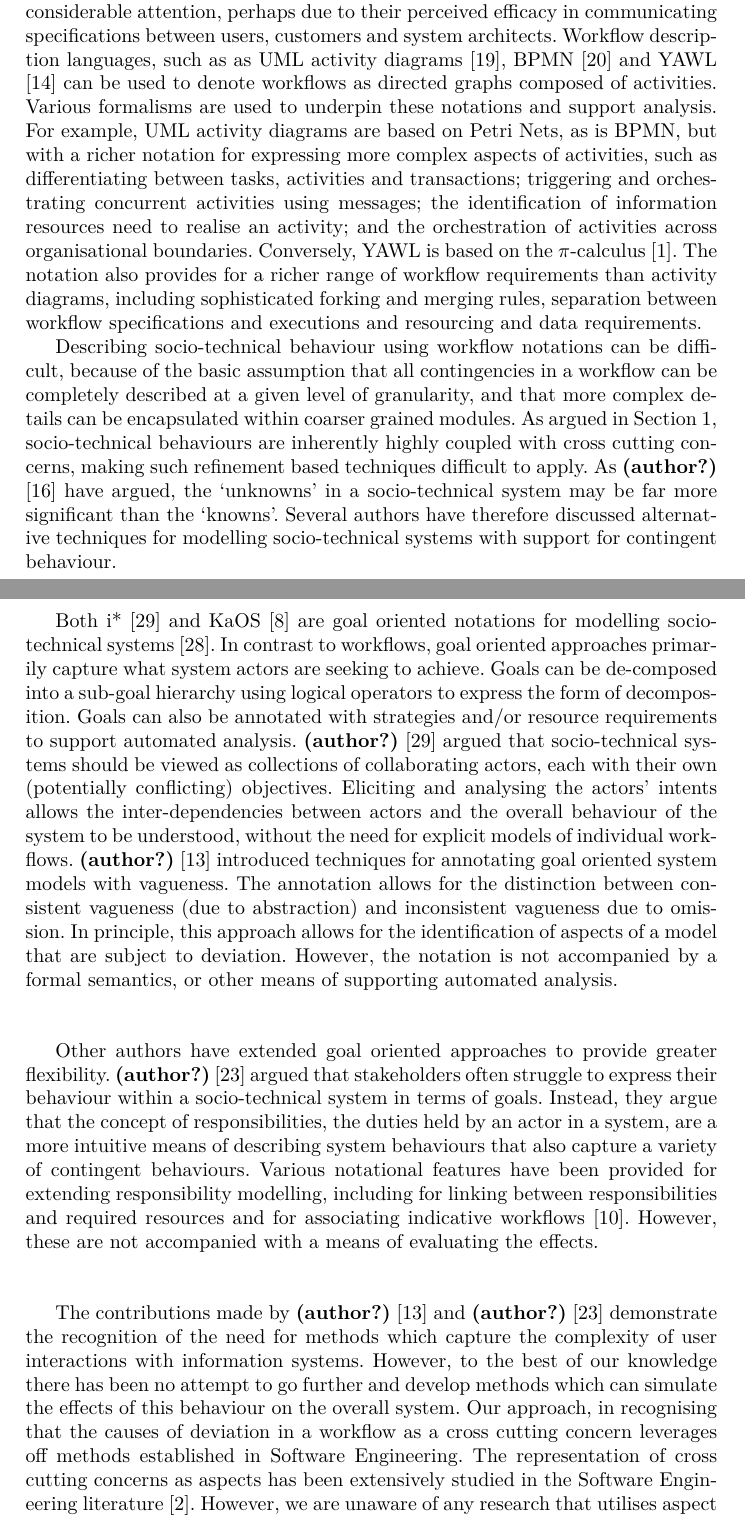
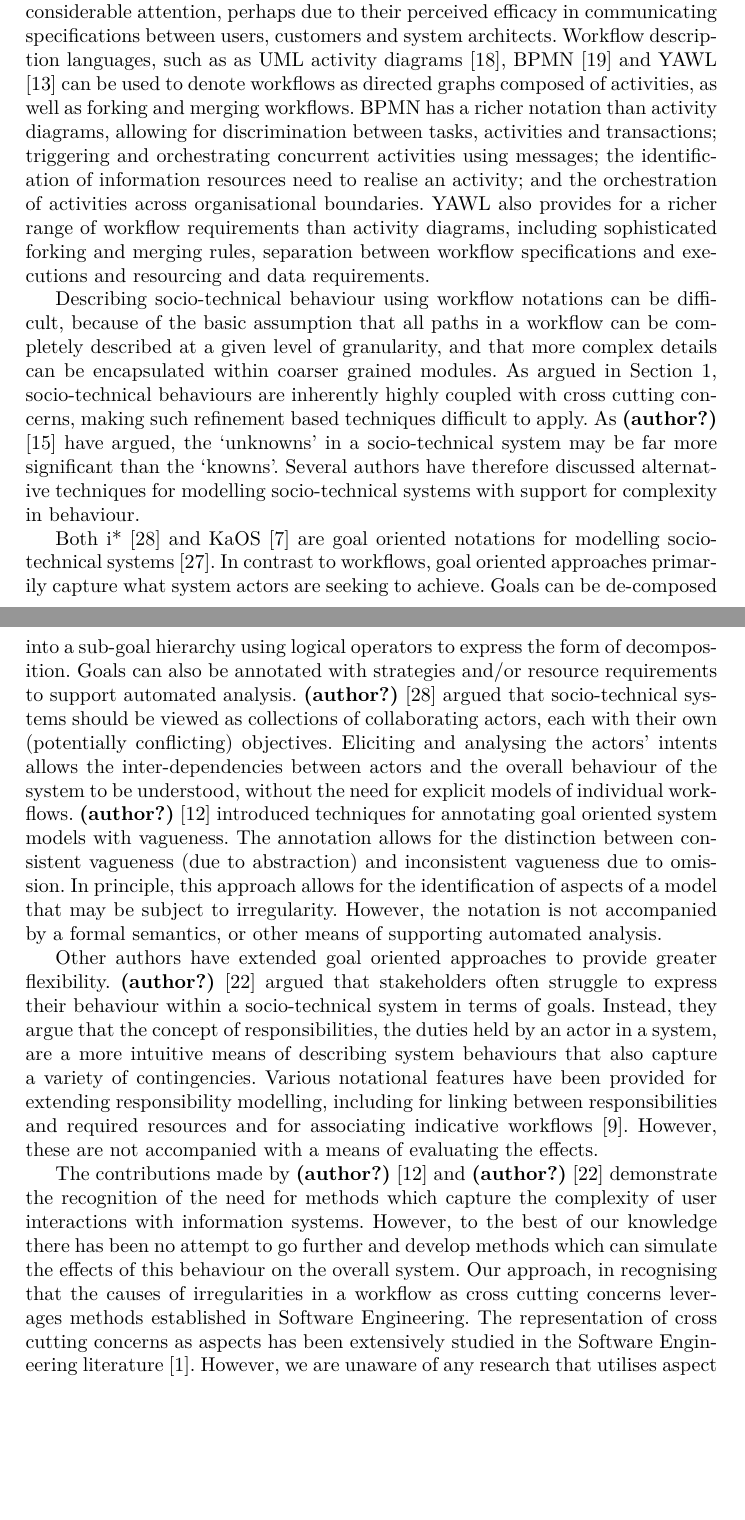
Before and after one commit to probablytom/fuzzi-moss-paper, a LaTeX paper (working.tex): two parts of pages 3 and 4 of 15, joined at a grey line, cut so that both start at the same text, the shorter picture padded with empty space. Compiled offline with pdfLaTeX; a missing bibliography style is replaced by a similar one.

Commit message:
Streamlined some text in the related work, including removal of reference to formal underpinnings of YAWL, BPMN and activity diagrams.

```diff
--- a/working.tex
+++ b/working.tex
@@ -164,22 +164,19 @@ This section presents a literature review of approaches to modelling the interac
 systems.  Graphical notations have received considerable attention, perhaps due to their perceived efficacy in
 communicating specifications between users, customers and system architects.  Workflow description languages, such as as
 UML activity diagrams \citep{omg07omguml}, BPMN \citep{omg2011omgbpmn} and YAWL \citep{hofstede2010yawl} can be used to
-denote workflows as directed graphs composed of activities.  Various formalisms are used to underpin these notations and
-support analysis.  For example, UML activity diagrams are based on Petri Nets, as is BPMN, but with a richer notation
-for expressing more complex aspects of activities, such as differentiating between tasks, activities and transactions;
+denote workflows as directed graphs composed of activities, as well as forking and merging workflows.  BPMN has a richer notation than activity diagrams, allowing for discrimination between tasks, activities and transactions;
 triggering and orchestrating concurrent activities using messages; the identification of information resources need to
-realise an activity; and the orchestration of activities across organisational boundaries.  Conversely, YAWL is based on
-the \picalc \citep{aalst2004workflow}.  The notation also provides for a richer range of workflow requirements than
+realise an activity; and the orchestration of activities across organisational boundaries. YAWL  also provides for a richer range of workflow requirements than
 activity diagrams, including sophisticated forking and merging rules, separation between workflow specifications and
 executions and resourcing and data requirements.
 
 Describing socio-technical behaviour using workflow notations can be difficult, because of the basic assumption that all
-contingencies in a workflow can be completely described at a given level of granularity, and that more complex details
+paths in a workflow can be completely described at a given level of granularity, and that more complex details
 can be encapsulated within coarser grained modules.  As argued in \Cref{sec:introduction}, socio-technical
 behaviours are inherently highly coupled with cross cutting concerns, making such refinement based techniques difficult
 to apply.  As \citet{israilidis13ignorance} have argued, the `unknowns' in a socio-technical system may be far more
 significant than the `knowns'. Several authors have therefore discussed alternative techniques for modelling
-socio-technical systems with support for contingent behaviour.
+socio-technical systems with support for complexity in behaviour.
 
 Both i* \citep{yu1995social} and KaOS \citep{dardenne93goal} are goal oriented notations for modelling socio-technical
 systems \cite{werneck2009goreistarkaos}.  In contrast to workflows, goal oriented approaches primarily capture what
@@ -191,13 +188,13 @@ intents allows the inter-dependencies between actors and the overall behaviour o
 the need for explicit models of individual workflows. \citet{herrmann1999vagueness} introduced techniques for annotating
 goal oriented system models with vagueness.  The annotation allows for the distinction between consistent vagueness (due
 to abstraction) and inconsistent vagueness due to omission.  In principle, this approach allows for the identification
-of aspects of a model that are subject to deviation.  However, the notation is not accompanied by a formal semantics,
+of aspects of a model that may be subject to irregularity.  However, the notation is not accompanied by a formal semantics,
 or other means of supporting automated analysis.
 
 Other authors have extended goal oriented approaches to provide greater flexibility. \citet{sommerville09deriving}
 argued that stakeholders often struggle to express their behaviour within a socio-technical system in terms of goals.
 Instead, they argue that the concept of responsibilities, the duties held by an actor in a system, are a more intuitive
-means of describing system behaviours that also capture a variety of contingent behaviours.  Various notational features
+means of describing system behaviours that also capture a variety of contingencies.  Various notational features
 have been provided for extending responsibility modelling, including for linking between responsibilities and required
 resources and for associating indicative workflows \citep{dewsbury07responsibility}.  However, these are not accompanied
 with a means of evaluating the effects.
@@ -205,8 +202,8 @@ with a means of evaluating the effects.
 The contributions made by \citet{herrmann1999vagueness} and \citet{sommerville09deriving} demonstrate the recognition of
 the need for methods which capture the complexity of user interactions with information systems.  However, to the best
 of our knowledge there has been no attempt to go further and develop methods which can simulate the effects of this
-behaviour on the overall system.  Our approach, in recognising that the causes of deviation in a workflow as a cross
-cutting concern leverages off methods established in Software Engineering. The representation of cross cutting concerns
+behaviour on the overall system.  Our approach, in recognising that the causes of irregularities in a workflow as cross
+cutting concerns leverages methods established in Software Engineering. The representation of cross cutting concerns
 as aspects has been extensively studied in the Software Engineering literature \citep{Ali2012Aspect}.  However, we are
 unaware of any research that utilises aspect oriented programming techniques in simulation models, either for
 socio-technical user behaviours or elsewhere.  Similarly, the use of code fuzzing techniques have been employed
```
